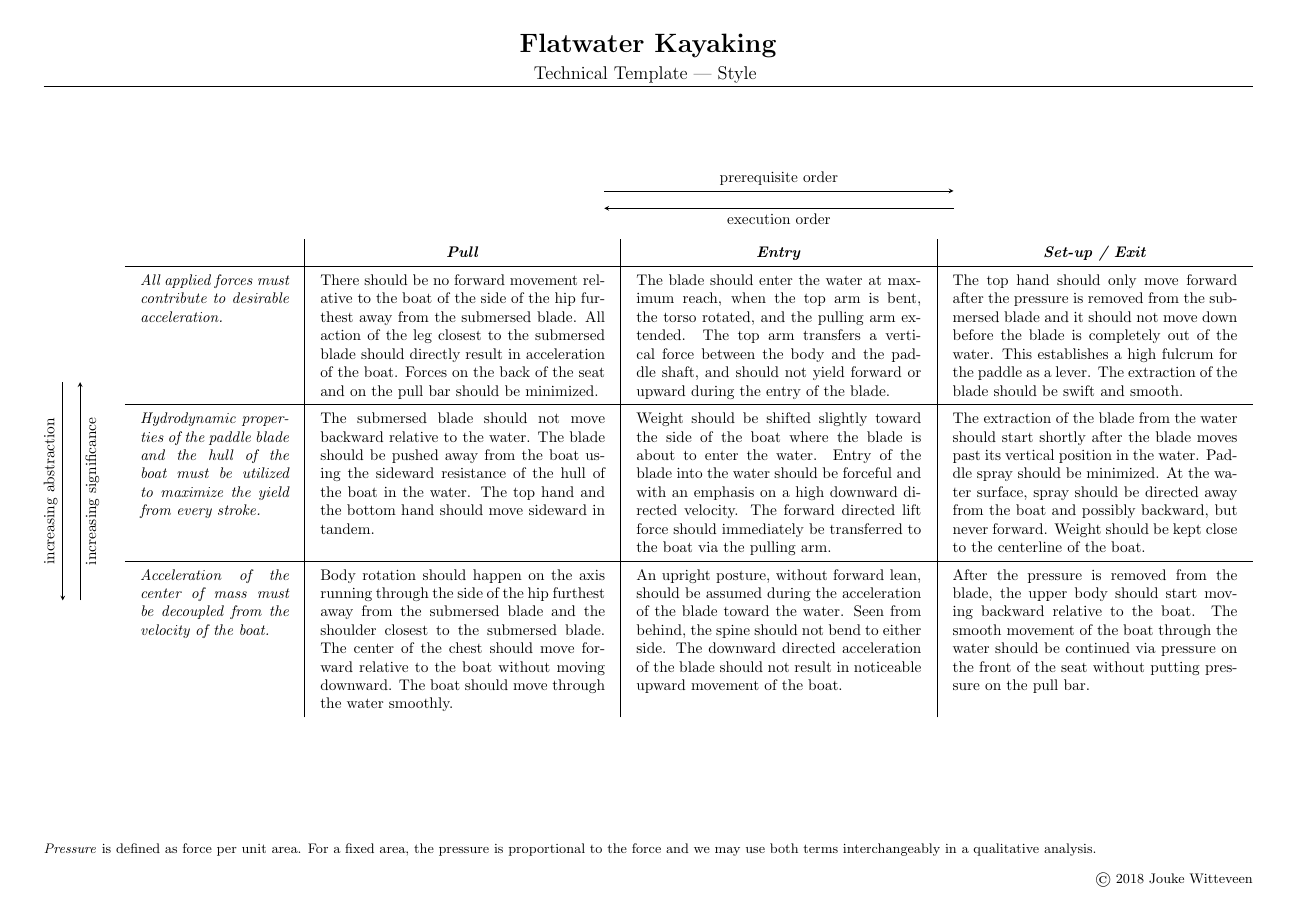
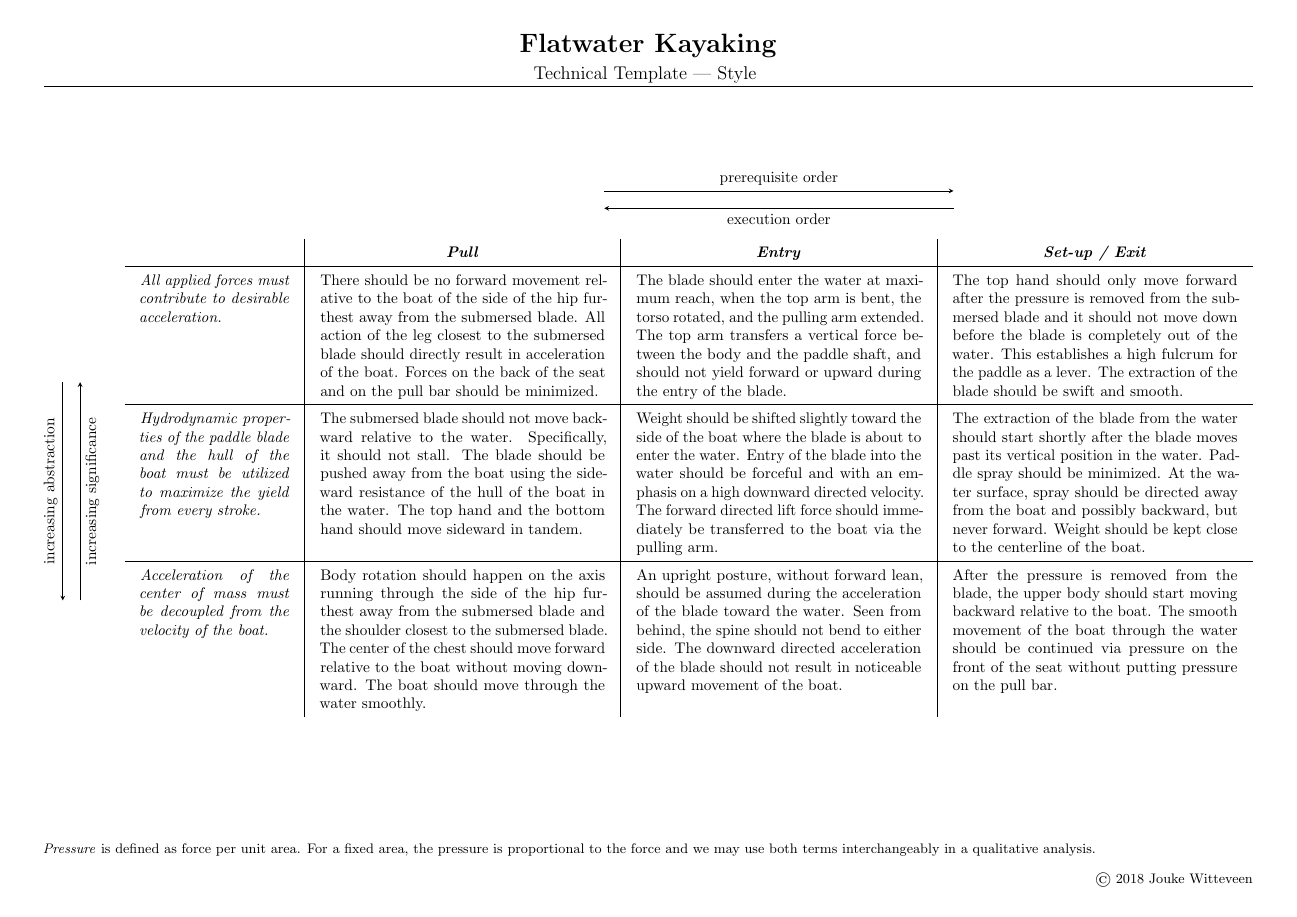
Before and after one commit to joukewitteveen/kayaking, a LaTeX document (style.tex): the whole page. Compiled offline with pdfLaTeX.

Commit message:
Nuances
Strictly speaking, when the sum of the lift and drag forces on the blade
is oriented so that it matches the forward direction of the kayak, the
path of the blade through the water has a backward component relative to
the direction of the kayak.
While most efficient in terms of forces, this style mandates an
increased stroke rate.

```diff
--- a/style.tex
+++ b/style.tex
@@ -1,6 +1,7 @@
 \documentclass[a4paper,landscape]{article}
+\usepackage{fancyhdr}
+\usepackage[stretch=15]{microtype}
 \usepackage[pdftex,hidelinks]{hyperref}
-\usepackage{fancyhdr}
 \usepackage[
   headheight=35pt,
   headsep=15pt,
@@ -66,6 +67,7 @@
 \cline{2-5}
 & \emph{Hydrodynamic properties of the paddle blade and the hull of the boat must be utilized to maximize the yield from every stroke.}
 	& The submersed blade should not move backward relative to the water.
+	  Specifically, it should not stall.
 	  The blade should be pushed away from the boat using the sideward resistance of the hull of the boat in the water.
 	  The top hand and the bottom hand should move sideward in tandem.
 	& Weight should be shifted slightly toward the side of the boat where the blade is about to enter the water.
```
Also changed, not shown: physics.tex (+2 -1 lines).
